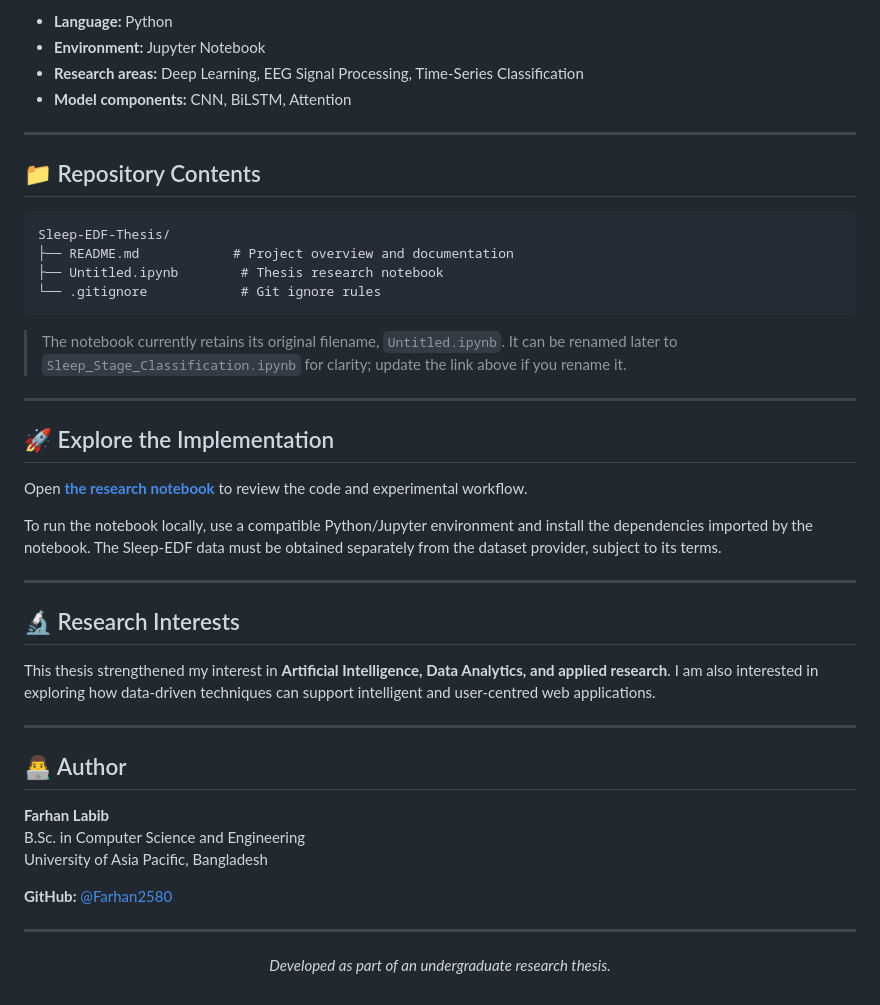
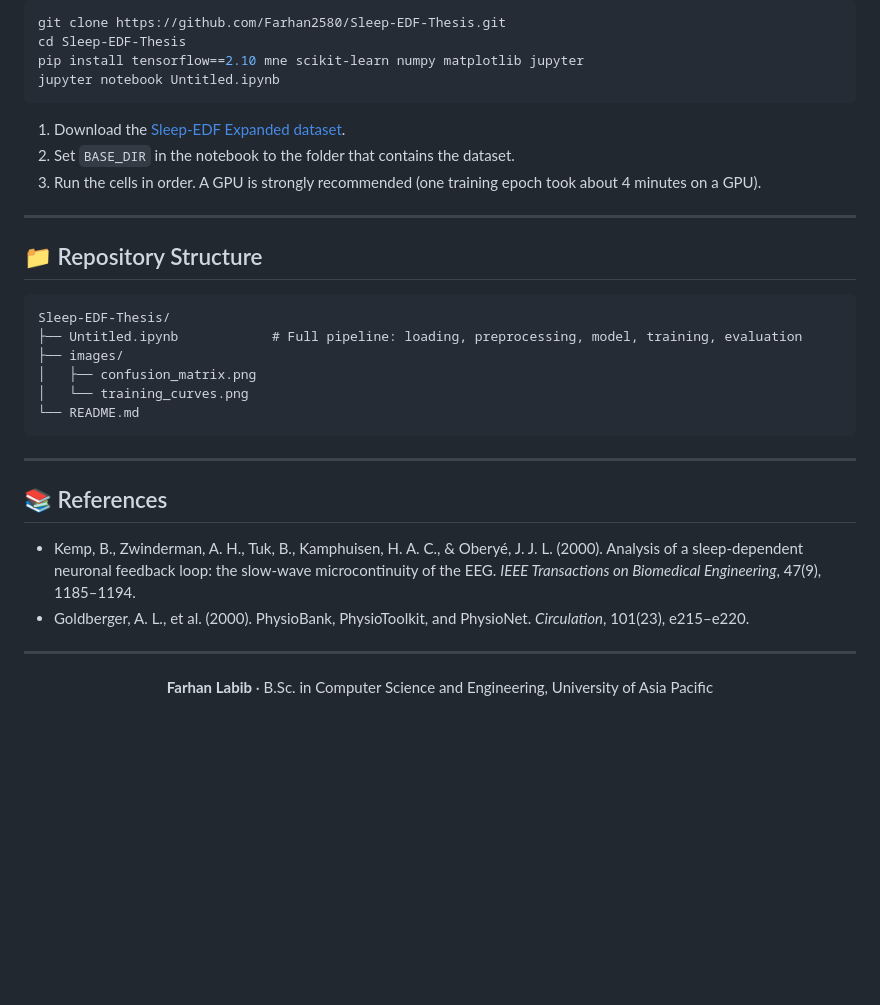
Before and after one commit to Farhan2580/Sleep-EDF-Thesis, a Markdown page: README.md, the part around one of its changes. Rendered like a GitHub page; blank space fills up the shorter version.

````diff
--- a/README.md
+++ b/README.md
@@ -94,50 +133,39 @@ The model was evaluated on five sleep-stage classes. Performance can vary by cla
 
-- **Language:** Python
-- **Environment:** Jupyter Notebook
-- **Research areas:** Deep Learning, EEG Signal Processing, Time-Series Classification
-- **Model components:** CNN, BiLSTM, Attention
+```bash
+git clone https://github.com/Farhan2580/Sleep-EDF-Thesis.git
+cd Sleep-EDF-Thesis
+pip install tensorflow==2.10 mne scikit-learn numpy matplotlib jupyter
+jupyter notebook Untitled.ipynb
+```
+
+1. Download the [Sleep-EDF Expanded dataset](https://physionet.org/content/sleep-edfx/1.0.0/).
+2. Set `BASE_DIR` in the notebook to the folder that contains the dataset.
+3. Run the cells in order. A GPU is strongly recommended (one training epoch took about 4 minutes on a GPU).
 
 ---
 
-## 📁 Repository Contents
+## 📁 Repository Structure
 
 ```text
 Sleep-EDF-Thesis/
-├── README.md            # Project overview and documentation
-├── Untitled.ipynb        # Thesis research notebook
-└── .gitignore            # Git ignore rules
+├── Untitled.ipynb            # Full pipeline: loading, preprocessing, model, training, evaluation
+├── images/
+│   ├── confusion_matrix.png
+│   └── training_curves.png
+└── README.md
 ```
-
-> The notebook currently retains its original filename, `Untitled.ipynb`. It can be renamed later to `Sleep_Stage_Classification.ipynb` for clarity; update the link above if you rename it.
 
 ---
 
-## 🚀 Explore the Implementation
+## 📚 References
 
-Open **[the research notebook](./Untitled.ipynb)** to review the code and experimental workflow.
-
-To run the notebook locally, use a compatible Python/Jupyter environment and install the dependencies imported by the notebook. The Sleep-EDF data must be obtained separately from the dataset provider, subject to its terms.
-
----
-
-## 🔬 Research Interests
-
-This thesis strengthened my interest in **Artificial Intelligence, Data Analytics, and applied research**. I am also interested in exploring how data-driven techniques can support intelligent and user-centred web applications.
-
----
-
-## 👨‍💻 Author
-
-**Farhan Labib**
-B.Sc. in Computer Science and Engineering
-University of Asia Pacific, Bangladesh
-
-**GitHub:** [@Farhan2580](https://github.com/Farhan2580)
+- Kemp, B., Zwinderman, A. H., Tuk, B., Kamphuisen, H. A. C., & Oberyé, J. J. L. (2000). Analysis of a sleep-dependent neuronal feedback loop: the slow-wave microcontinuity of the EEG. *IEEE Transactions on Biomedical Engineering*, 47(9), 1185–1194.
+- Goldberger, A. L., et al. (2000). PhysioBank, PhysioToolkit, and PhysioNet. *Circulation*, 101(23), e215–e220.
 
 ---
 
 <div align="center">
 
-*Developed as part of an undergraduate research thesis.*
+**Farhan Labib** · B.Sc. in Computer Science and Engineering, University of Asia Pacific
 
 </div>
````
Also changed, not shown: other parts of README.md (+97 -58 lines), images/confusion_matrix.png (added), images/training_curves.png (added).
